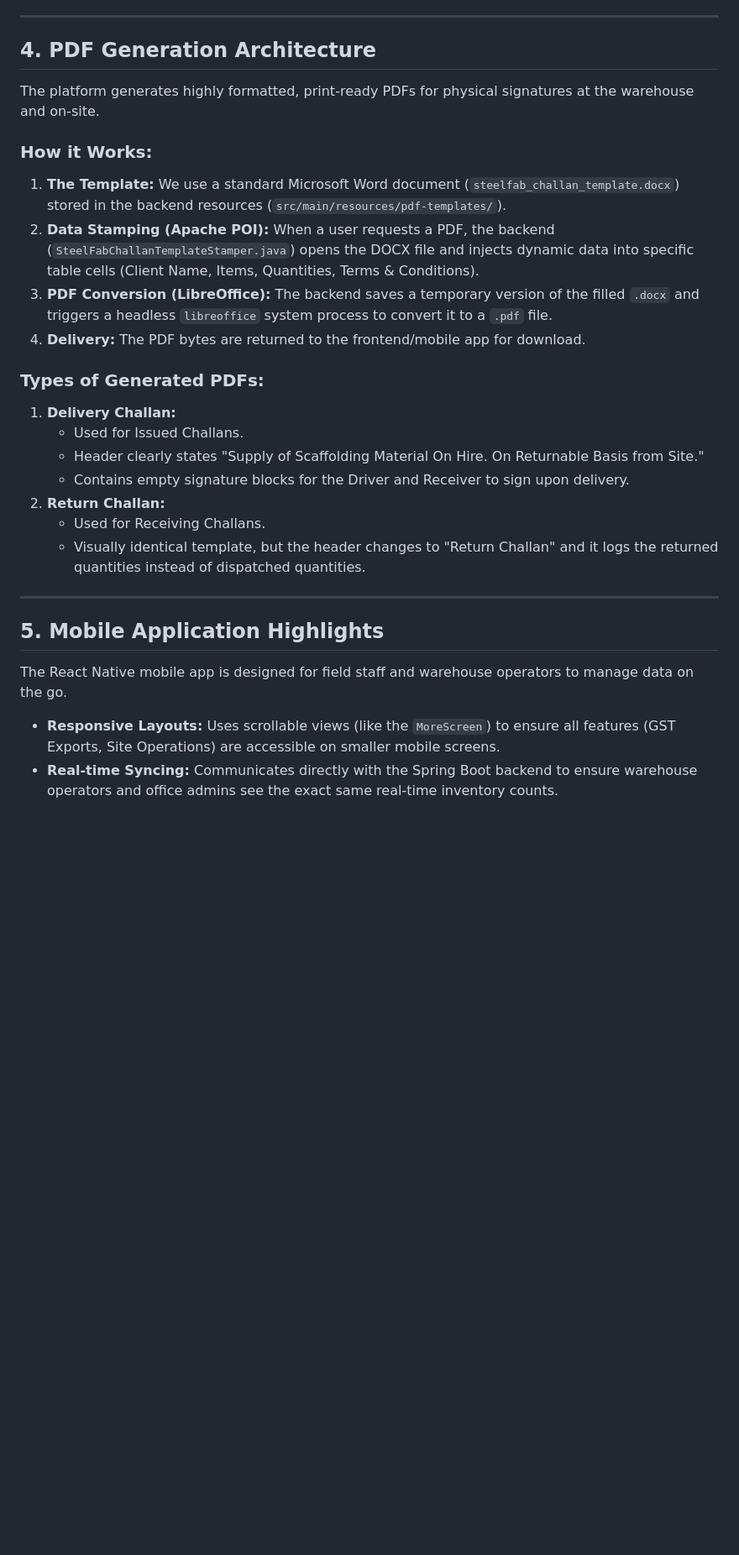
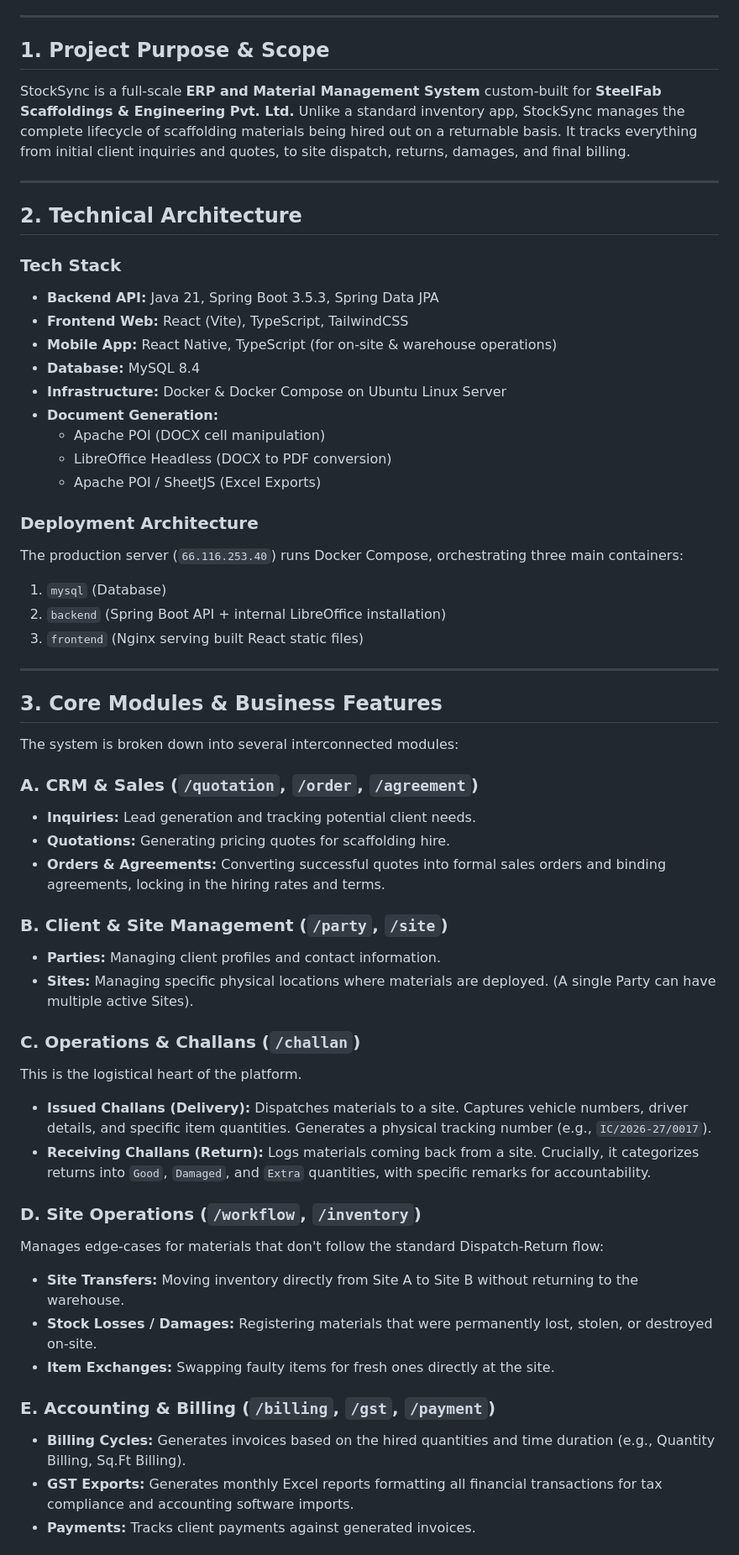
Before and after one commit to niraj045/StockSync, a Markdown page: PROJECT_OVERVIEW.md, the part around one of its changes. Shown at 84% size. Drawn GitHub-style; blank space fills up the shorter version.

Commit message:
Update PROJECT_OVERVIEW.md with complete ERP architecture and feature set

```diff
--- a/PROJECT_OVERVIEW.md
+++ b/PROJECT_OVERVIEW.md
@@ -38,28 +4,59 @@ StockSync is a comprehensive inventory, dispatch, and material management system
 
 ---
 
-## 4. PDF Generation Architecture
-
-The platform generates highly formatted, print-ready PDFs for physical signatures at the warehouse and on-site.
-
-### How it Works:
-1. **The Template:** We use a standard Microsoft Word document (`steelfab_challan_template.docx`) stored in the backend resources (`src/main/resources/pdf-templates/`).
-2. **Data Stamping (Apache POI):** When a user requests a PDF, the backend (`SteelFabChallanTemplateStamper.java`) opens the DOCX file and injects dynamic data into specific table cells (Client Name, Items, Quantities, Terms & Conditions).
-3. **PDF Conversion (LibreOffice):** The backend saves a temporary version of the filled `.docx` and triggers a headless `libreoffice` system process to convert it to a `.pdf` file.
-4. **Delivery:** The PDF bytes are returned to the frontend/mobile app for download.
-
-### Types of Generated PDFs:
-1. **Delivery Challan:**
-   * Used for Issued Challans.
-   * Header clearly states "Supply of Scaffolding Material On Hire. On Returnable Basis from Site."
-   * Contains empty signature blocks for the Driver and Receiver to sign upon delivery.
-2. **Return Challan:**
-   * Used for Receiving Challans.
-   * Visually identical template, but the header changes to "Return Challan" and it logs the returned quantities instead of dispatched quantities.
+## 1. Project Purpose & Scope
+StockSync is a full-scale **ERP and Material Management System** custom-built for **SteelFab Scaffoldings & Engineering Pvt. Ltd.**
+Unlike a standard inventory app, StockSync manages the complete lifecycle of scaffolding materials being hired out on a returnable basis. It tracks everything from initial client inquiries and quotes, to site dispatch, returns, damages, and final billing.
 
 ---
 
-## 5. Mobile Application Highlights
-The React Native mobile app is designed for field staff and warehouse operators to manage data on the go.
-* **Responsive Layouts:** Uses scrollable views (like the `MoreScreen`) to ensure all features (GST Exports, Site Operations) are accessible on smaller mobile screens.
-* **Real-time Syncing:** Communicates directly with the Spring Boot backend to ensure warehouse operators and office admins see the exact same real-time inventory counts.
+## 2. Technical Architecture
+
+### Tech Stack
+* **Backend API:** Java 21, Spring Boot 3.5.3, Spring Data JPA
+* **Frontend Web:** React (Vite), TypeScript, TailwindCSS
+* **Mobile App:** React Native, TypeScript (for on-site & warehouse operations)
+* **Database:** MySQL 8.4
+* **Infrastructure:** Docker & Docker Compose on Ubuntu Linux Server
+* **Document Generation:**
+  * Apache POI (DOCX cell manipulation)
+  * LibreOffice Headless (DOCX to PDF conversion)
+  * Apache POI / SheetJS (Excel Exports)
+
+### Deployment Architecture
+The production server (`66.116.253.40`) runs Docker Compose, orchestrating three main containers:
+1. `mysql` (Database)
+2. `backend` (Spring Boot API + internal LibreOffice installation)
+3. `frontend` (Nginx serving built React static files)
+
+---
+
+## 3. Core Modules & Business Features
+
+The system is broken down into several interconnected modules:
+
+### A. CRM & Sales (`/quotation`, `/order`, `/agreement`)
+* **Inquiries:** Lead generation and tracking potential client needs.
+* **Quotations:** Generating pricing quotes for scaffolding hire.
+* **Orders & Agreements:** Converting successful quotes into formal sales orders and binding agreements, locking in the hiring rates and terms.
+
+### B. Client & Site Management (`/party`, `/site`)
+* **Parties:** Managing client profiles and contact information.
+* **Sites:** Managing specific physical locations where materials are deployed. (A single Party can have multiple active Sites).
+
+### C. Operations & Challans (`/challan`)
+This is the logistical heart of the platform.
+* **Issued Challans (Delivery):** Dispatches materials to a site. Captures vehicle numbers, driver details, and specific item quantities. Generates a physical tracking number (e.g., `IC/2026-27/0017`).
+* **Receiving Challans (Return):** Logs materials coming back from a site. Crucially, it categorizes returns into `Good`, `Damaged`, and `Extra` quantities, with specific remarks for accountability.
+
+### D. Site Operations (`/workflow`, `/inventory`)
+Manages edge-cases for materials that don't follow the standard Dispatch-Return flow:
+* **Site Transfers:** Moving inventory directly from Site A to Site B without returning to the warehouse.
+* **Stock Losses / Damages:** Registering materials that were permanently lost, stolen, or destroyed on-site.
+* **Item Exchanges:** Swapping faulty items for fresh ones directly at the site.
+
+### E. Accounting & Billing (`/billing`, `/gst`, `/payment`)
+* **Billing Cycles:** Generates invoices based on the hired quantities and time duration (e.g., Quantity Billing, Sq.Ft Billing).
+* **GST Exports:** Generates monthly Excel reports formatting all financial transactions for tax compliance and accounting software imports.
+* **Payments:** Tracks client payments against generated invoices.
+
```
Also changed, not shown: other parts of PROJECT_OVERVIEW.md (+30 -36 lines).
